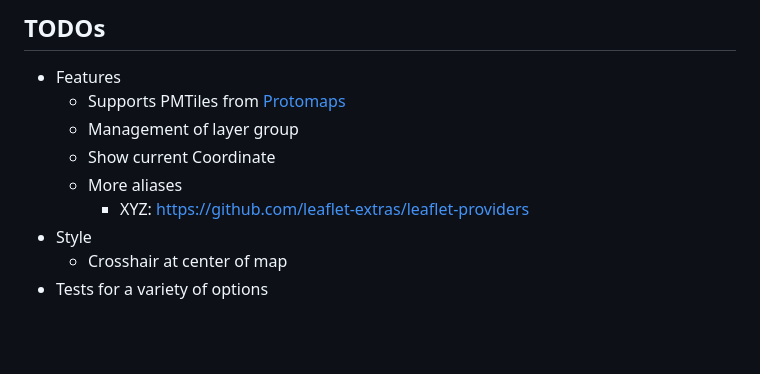
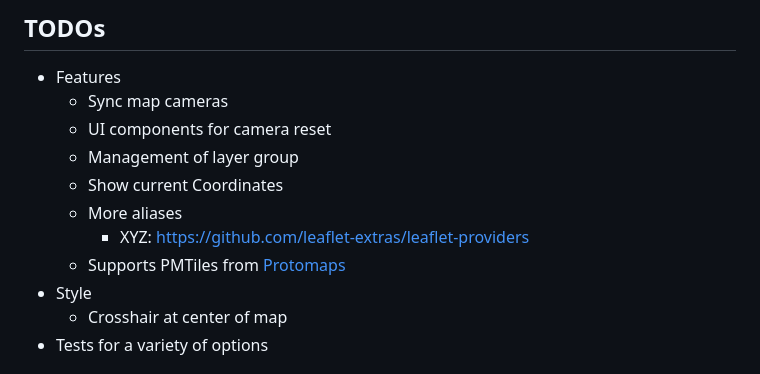
Before and after one commit to outdoorsafetylab/mapclay, a Markdown page: README.md, the part around the change. GitHub-like rendering; blank space fills up the shorter version.

Commit message:
docs: More TODOs

```diff
--- a/README.md
+++ b/README.md
@@ -423,11 +423,13 @@ By default, `mapclay.render()` and `mapclay.renderByYaml()` dynamically import E
 ## TODOs
 
 - Features
-  - Supports PMTiles from [ Protomaps ](https://protomaps.com/)
+  - Sync map cameras
+  - UI components for camera reset
   - Management of layer group
-  - Show current Coordinate
+  - Show current Coordinates
   - More aliases
     - XYZ: https://github.com/leaflet-extras/leaflet-providers
+  - Supports PMTiles from [ Protomaps ](https://protomaps.com/)
 - Style
   - Crosshair at center of map
 - Tests for a variety of options
```
